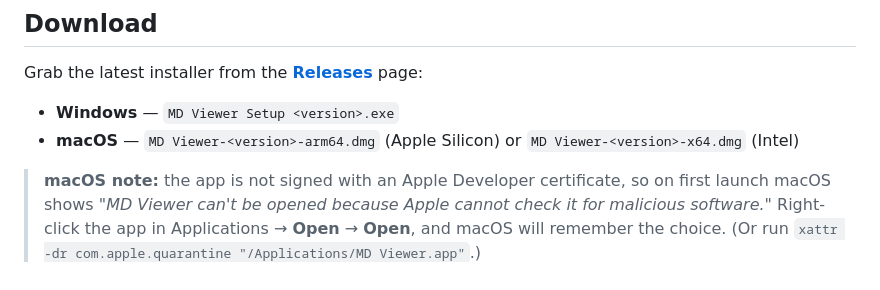
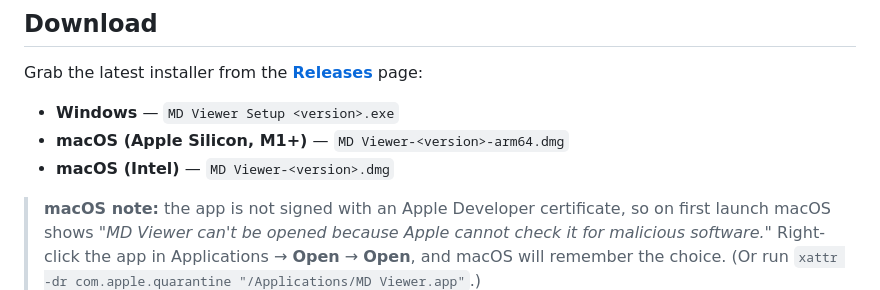
Before and after one commit to yssyss2323/md-viewer, a Markdown page: README.md, the part around the change. GitHub-like rendering.

Commit message:
docs: correct macOS dmg filenames in README

```diff
--- a/README.md
+++ b/README.md
@@ -11,7 +11,8 @@ A clean, distraction-free markdown viewer for Windows and macOS, built with Elec
 Grab the latest installer from the [**Releases**](https://github.com/yssyss2323/md-viewer/releases/latest) page:
 
 - **Windows** — `MD Viewer Setup <version>.exe`
-- **macOS** — `MD Viewer-<version>-arm64.dmg` (Apple Silicon) or `MD Viewer-<version>-x64.dmg` (Intel)
+- **macOS (Apple Silicon, M1+)** — `MD Viewer-<version>-arm64.dmg`
+- **macOS (Intel)** — `MD Viewer-<version>.dmg`
 
 > **macOS note:** the app is not signed with an Apple Developer certificate, so
 > on first launch macOS shows *"MD Viewer can't be opened because Apple cannot
```
